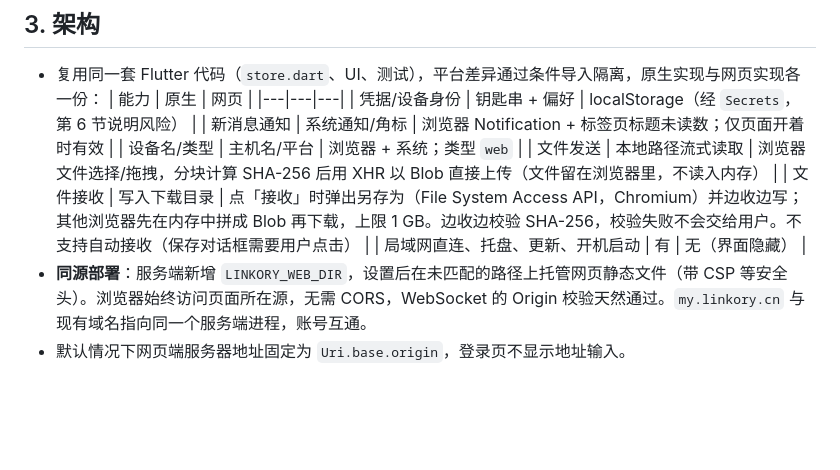
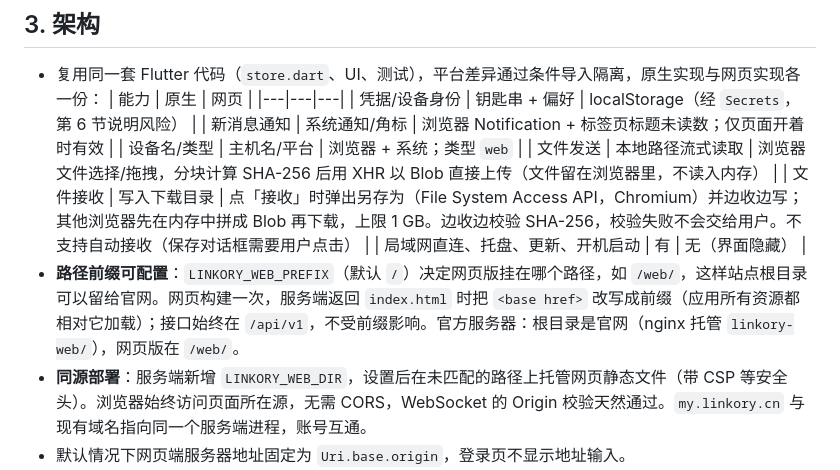
Before and after one commit to yuhuotech/linkory, a Markdown page: docs/WEB_DESIGN.md, the part around the change. Rendered like a GitHub page; blank space fills up the shorter version.

```diff
--- a/docs/WEB_DESIGN.md
+++ b/docs/WEB_DESIGN.md
@@ -35,6 +35,7 @@
   | 文件发送 | 本地路径流式读取 | 浏览器文件选择/拖拽，分块计算 SHA-256 后用 XHR 以 Blob 直接上传（文件留在浏览器里，不读入内存） |
   | 文件接收 | 写入下载目录 | 点「接收」时弹出另存为（File System Access API，Chromium）并边收边写；其他浏览器先在内存中拼成 Blob 再下载，上限 1 GB。边收边校验 SHA-256，校验失败不会交给用户。不支持自动接收（保存对话框需要用户点击） |
   | 局域网直连、托盘、更新、开机启动 | 有 | 无（界面隐藏） |
+- **路径前缀可配置**：`LINKORY_WEB_PREFIX`（默认 `/`）决定网页版挂在哪个路径，如 `/web/`，这样站点根目录可以留给官网。网页构建一次，服务端返回 `index.html` 时把 `<base href>` 改写成前缀（应用所有资源都相对它加载）；接口始终在 `/api/v1`，不受前缀影响。官方服务器：根目录是官网（nginx 托管 `linkory-web/`），网页版在 `/web/`。
 - **同源部署**：服务端新增 `LINKORY_WEB_DIR`，设置后在未匹配的路径上托管网页静态文件（带 CSP 等安全头）。浏览器始终访问页面所在源，无需 CORS，WebSocket 的 Origin 校验天然通过。`my.linkory.cn` 与现有域名指向同一个服务端进程，账号互通。
 - 默认情况下网页端服务器地址固定为 `Uri.base.origin`，登录页不显示地址输入。
 - **可选：连接自建服务器**。托管网页的服务端设置 `LINKORY_WEB_ALLOW_CUSTOM_SERVER=true` 后（页面从 `/web-config.json` 读到），登录页出现“本站服务 / 自建服务器”选择。限制：自建服务器必须是 HTTPS（浏览器禁止 HTTPS 页面访问 http:// 的混合内容；本机 localhost/127.0.0.1 例外），且自建服务端要在 `LINKORY_CORS_ORIGINS` 里允许托管页面的来源（该配置同时放行 WebSocket 的来源校验）。此时页面的 CSP `connect-src` 放宽为 `'self' https: wss:` 加本机地址；因此只在需要时开启，默认关闭。令牌仍用 Authorization 头，不用 Cookie（跨站 Cookie 会被浏览器拦截），所以第 3 阶段的 Cookie 方案只适用于同源模式。
```
Also changed, not shown: AGENTS.md (+1 -1 lines), docs/DEPLOYMENT.md (+14 -0 lines).
